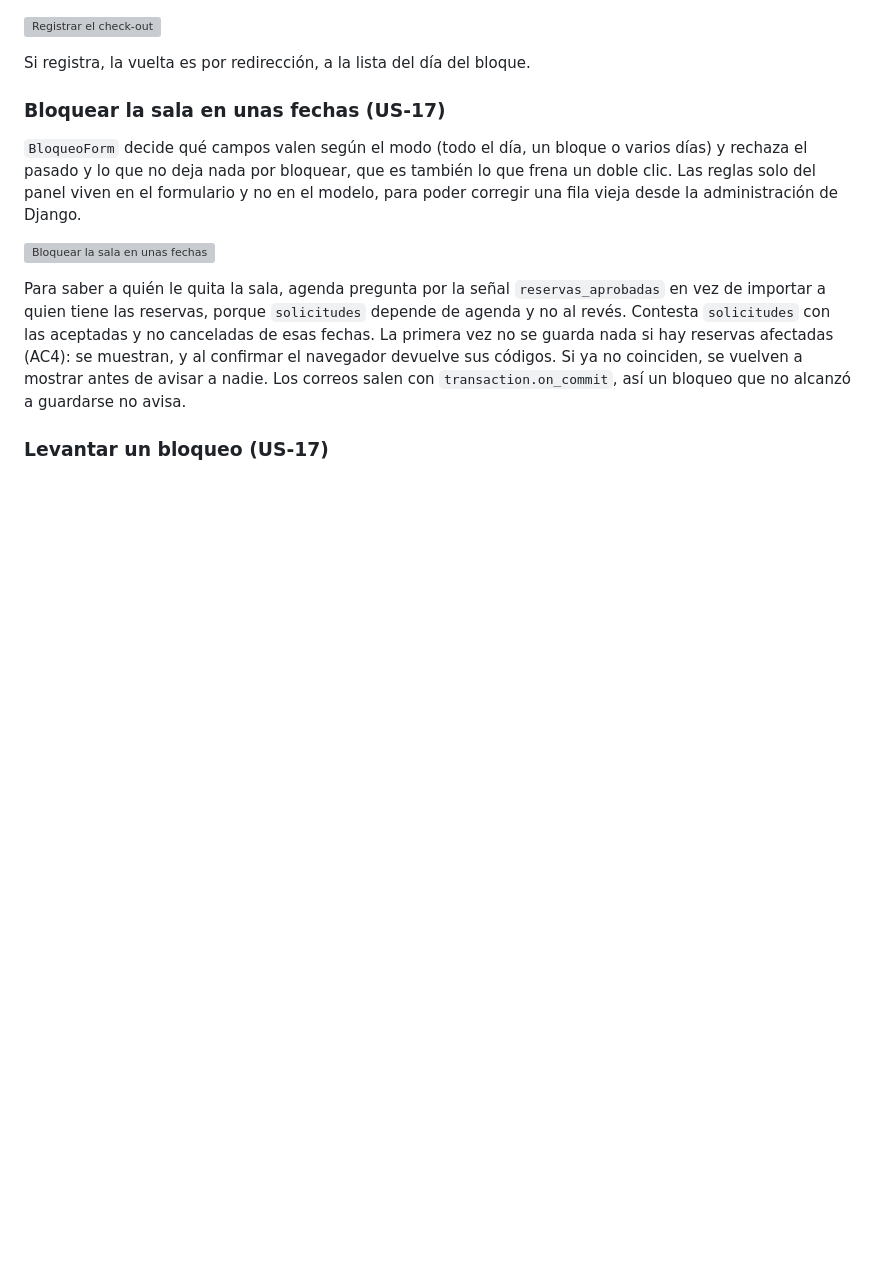
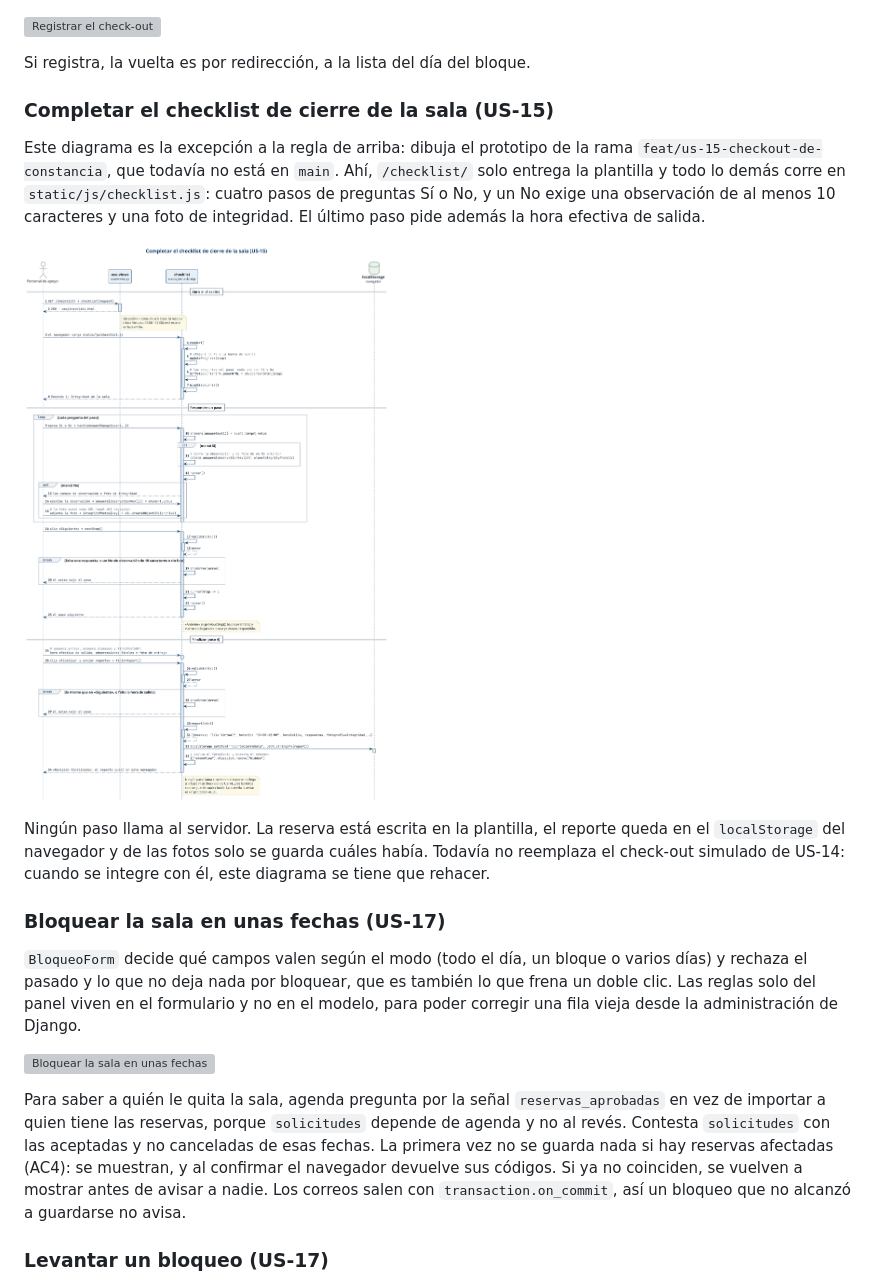
Before and after one commit to darkanthem21/oev-sala-grabacion, a Markdown page: docs/diagramas.md, the part around the change. Rendered like a GitHub page; pictures changed too: docs/diagramas/us-15/completar-checklist.png (added); blank space fills up the shorter version; grey boxes are pictures that could not be loaded.

Commit message:
docs(uso): diagrama de secuencia del checklist de cierre de US-15
El código de US-15 está en feat/us-15-checkout-de-constancia y todavía no en
main. El diagrama va solo en docs/, sin traer ese código, para que la historia
no quede sin documentar mientras tanto. La sección dice explícitamente que es la
excepción a "cada flecha existe en main".

checklist.js va como participante de presentación, como el diálogo de retirar
en US-09, y el reporte termina en localStorage: no hay llamada al servidor ni
relación con el check-out de US-14. Cuando se integren, hay que rehacerlo.

```diff
--- a/docs/diagramas.md
+++ b/docs/diagramas.md
@@ -258,6 +258,22 @@ y queda en la sesión.
 
 Si registra, la vuelta es por redirección, a la lista del día del bloque.
 
+### Completar el checklist de cierre de la sala (US-15)
+
+Este diagrama es la excepción a la regla de arriba: dibuja el prototipo de la
+rama `feat/us-15-checkout-de-constancia`, que todavía no está en `main`. Ahí,
+`/checklist/` solo entrega la plantilla y todo lo demás corre en
+`static/js/checklist.js`: cuatro pasos de preguntas Sí o No, y un No exige una
+observación de al menos 10 caracteres y una foto de integridad. El último paso
+pide además la hora efectiva de salida.
+
+![Completar el checklist de cierre de la sala](diagramas/us-15/completar-checklist.png)
+
+Ningún paso llama al servidor. La reserva está escrita en la plantilla, el
+reporte queda en el `localStorage` del navegador y de las fotos solo se guarda
+cuáles había. Todavía no reemplaza el check-out simulado de US-14: cuando se
+integre con él, este diagrama se tiene que rehacer.
+
 ### Bloquear la sala en unas fechas (US-17)
 
 `BloqueoForm` decide qué campos valen según el modo (todo el día, un bloque o
```
Also changed, not shown: 1 other file.
